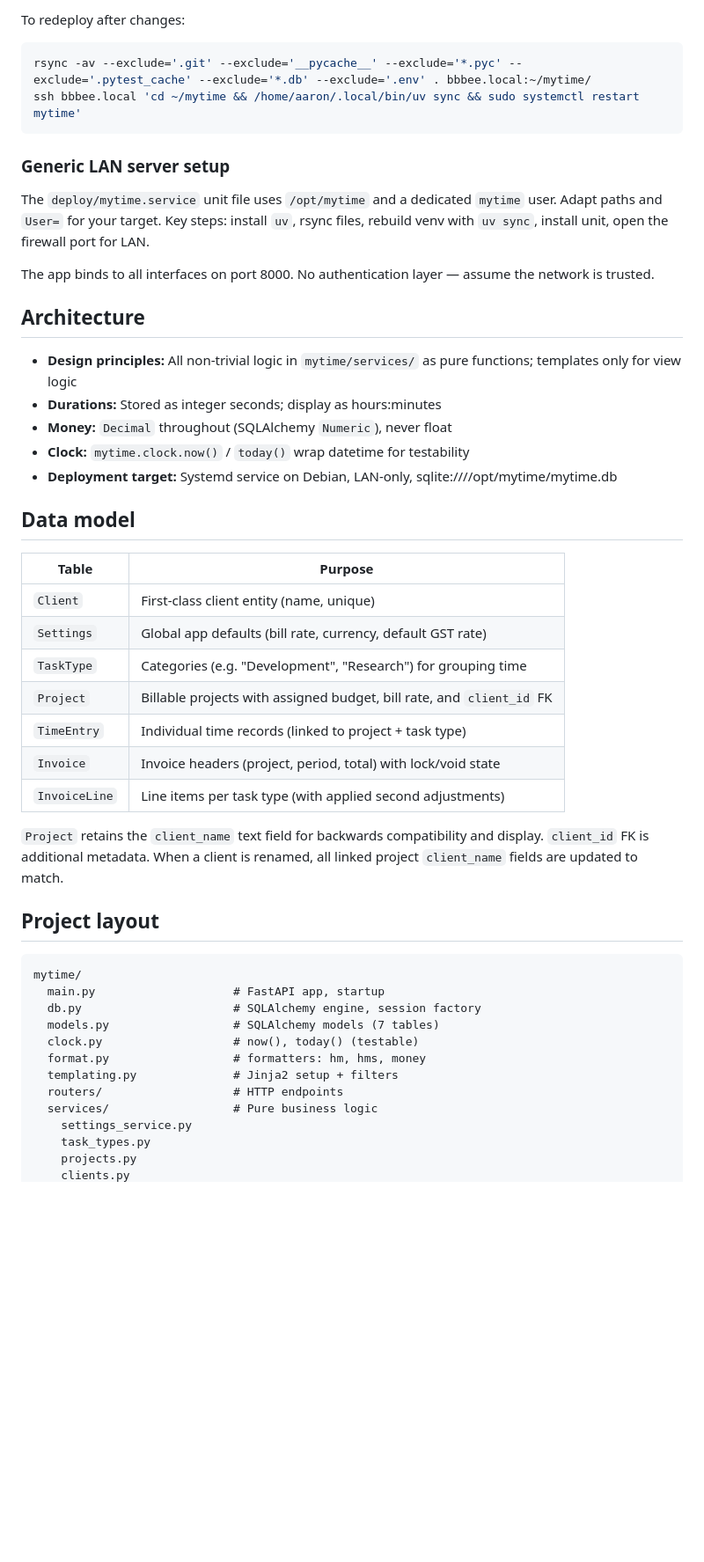
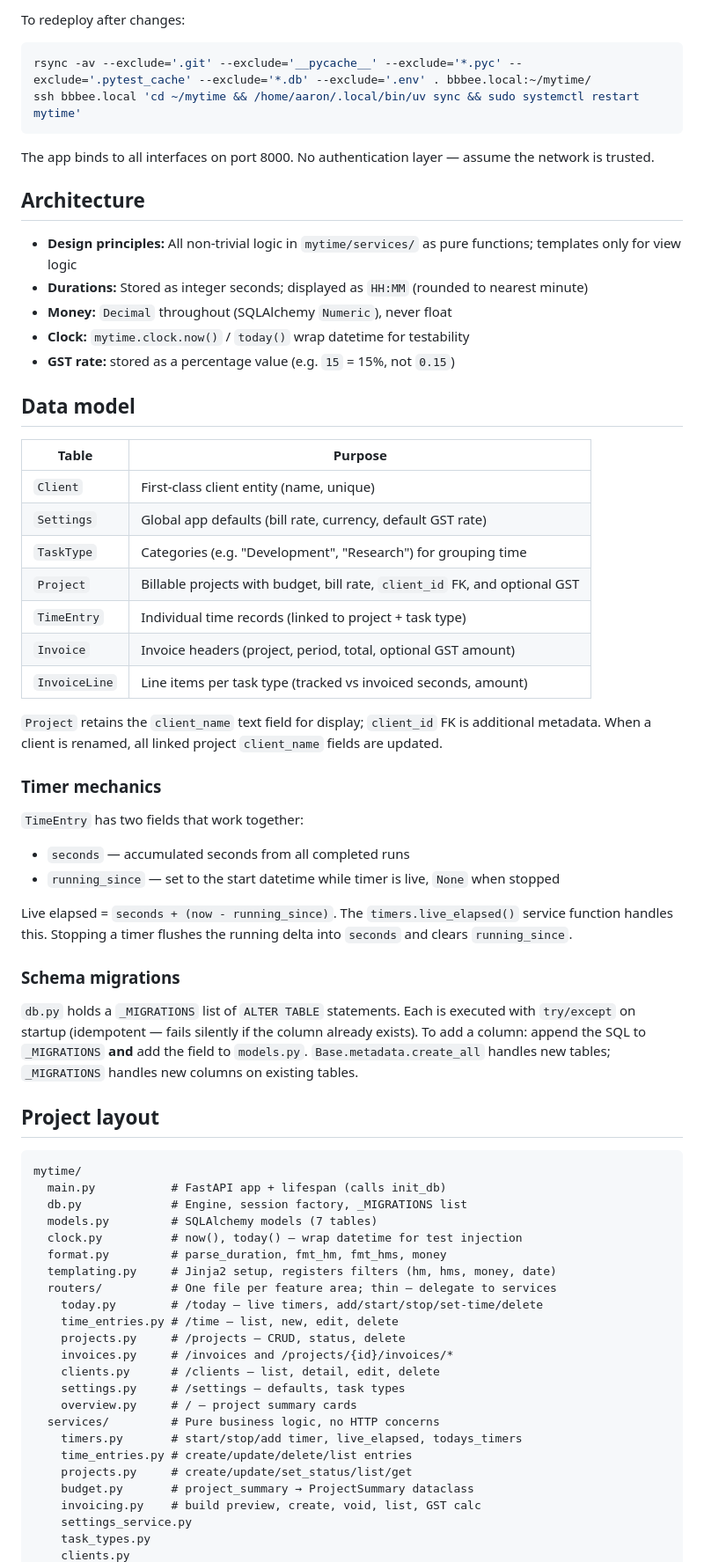
Before and after one commit to aaronschiff/mytime, a Markdown page: README.md, the part around one of its changes. Shown at 88% size. Drawn GitHub-style; blank space fills up the shorter version.

````diff
--- a/README.md
+++ b/README.md
@@ -58,19 +54,15 @@ rsync -av --exclude='.git' --exclude='__pycache__' --exclude='*.pyc' --exclude='
 ssh bbbee.local 'cd ~/mytime && /home/aaron/.local/bin/uv sync && sudo systemctl restart mytime'
 ```
 
-### Generic LAN server setup
-
-The `deploy/mytime.service` unit file uses `/opt/mytime` and a dedicated `mytime` user. Adapt paths and `User=` for your target. Key steps: install `uv`, rsync files, rebuild venv with `uv sync`, install unit, open the firewall port for LAN.
-
 The app binds to all interfaces on port 8000. No authentication layer — assume the network is trusted.
 
 ## Architecture
 
 - **Design principles:** All non-trivial logic in `mytime/services/` as pure functions; templates only for view logic
-- **Durations:** Stored as integer seconds; display as hours:minutes
+- **Durations:** Stored as integer seconds; displayed as `HH:MM` (rounded to nearest minute)
 - **Money:** `Decimal` throughout (SQLAlchemy `Numeric`), never float
 - **Clock:** `mytime.clock.now()` / `today()` wrap datetime for testability
-- **Deployment target:** Systemd service on Debian, LAN-only, sqlite:////opt/mytime/mytime.db
+- **GST rate:** stored as a percentage value (e.g. `15` = 15%, not `0.15`)
 
 ## Data model
 
@@ -79,26 +71,49 @@ The app binds to all interfaces on port 8000. No authentication layer — assume
 | `Client` | First-class client entity (name, unique) |
 | `Settings` | Global app defaults (bill rate, currency, default GST rate) |
 | `TaskType` | Categories (e.g. "Development", "Research") for grouping time |
-| `Project` | Billable projects with assigned budget, bill rate, and `client_id` FK |
+| `Project` | Billable projects with budget, bill rate, `client_id` FK, and optional GST |
 | `TimeEntry` | Individual time records (linked to project + task type) |
-| `Invoice` | Invoice headers (project, period, total) with lock/void state |
-| `InvoiceLine` | Line items per task type (with applied second adjustments) |
+| `Invoice` | Invoice headers (project, period, total, optional GST amount) |
+| `InvoiceLine` | Line items per task type (tracked vs invoiced seconds, amount) |
 
-`Project` retains the `client_name` text field for backwards compatibility and display. `client_id` FK is additional metadata. When a client is renamed, all linked project `client_name` fields are updated to match.
+`Project` retains the `client_name` text field for display; `client_id` FK is additional metadata. When a client is renamed, all linked project `client_name` fields are updated.
+
+### Timer mechanics
+
+`TimeEntry` has two fields that work together:
+- `seconds` — accumulated seconds from all completed runs
+- `running_since` — set to the start datetime while timer is live, `None` when stopped
+
+Live elapsed = `seconds + (now - running_since)`. The `timers.live_elapsed()` service function handles this. Stopping a timer flushes the running delta into `seconds` and clears `running_since`.
+
+### Schema migrations
+
+`db.py` holds a `_MIGRATIONS` list of `ALTER TABLE` statements. Each is executed with `try/except` on startup (idempotent — fails silently if the column already exists). To add a column: append the SQL to `_MIGRATIONS` **and** add the field to `models.py`. `Base.metadata.create_all` handles new tables; `_MIGRATIONS` handles new columns on existing tables.
 
 ## Project layout
 
 ```
 mytime/
-  main.py                    # FastAPI app, startup
-  db.py                      # SQLAlchemy engine, session factory
-  models.py                  # SQLAlchemy models (7 tables)
-  clock.py                   # now(), today() (testable)
-  format.py                  # formatters: hm, hms, money
-  templating.py              # Jinja2 setup + filters
-  routers/                   # HTTP endpoints
-  services/                  # Pure business logic
+  main.py           # FastAPI app + lifespan (calls init_db)
+  db.py             # Engine, session factory, _MIGRATIONS list
+  models.py         # SQLAlchemy models (7 tables)
+  clock.py          # now(), today() — wrap datetime for test injection
+  format.py         # parse_duration, fmt_hm, fmt_hms, money
+  templating.py     # Jinja2 setup, registers filters (hm, hms, money, date)
+  routers/          # One file per feature area; thin — delegate to services
+    today.py        # /today — live timers, add/start/stop/set-time/delete
+    time_entries.py # /time — list, new, edit, delete
+    projects.py     # /projects — CRUD, status, delete
+    invoices.py     # /invoices and /projects/{id}/invoices/*
+    clients.py      # /clients — list, detail, edit, delete
+    settings.py     # /settings — defaults, task types
+    overview.py     # / — project summary cards
+  services/         # Pure business logic, no HTTP concerns
+    timers.py       # start/stop/add timer, live_elapsed, todays_timers
+    time_entries.py # create/update/delete/list entries
+    projects.py     # create/update/set_status/list/get
+    budget.py       # project_summary → ProjectSummary dataclass
+    invoicing.py    # build preview, create, void, list, GST calc
     settings_service.py
     task_types.py
-    projects.py
     clients.py
````
Also changed, not shown: other parts of README.md (+71 -33 lines).
